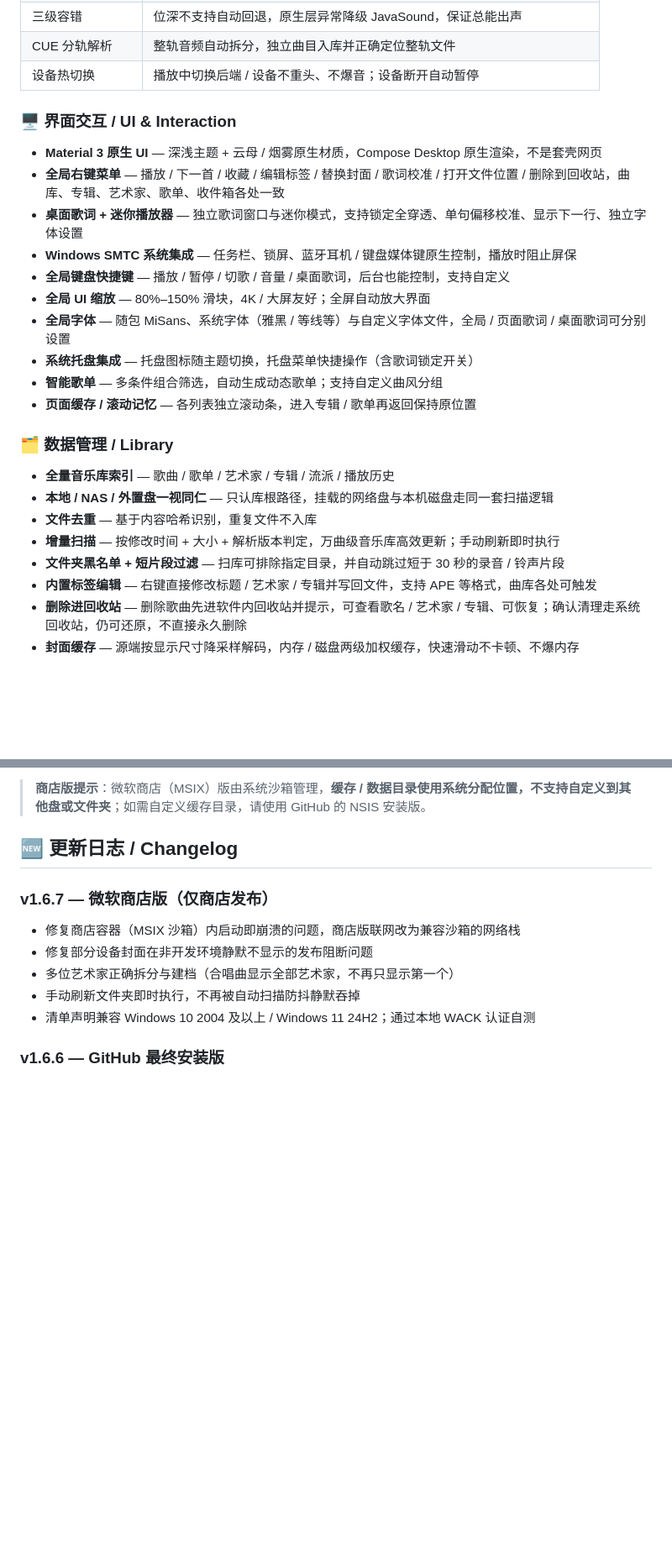
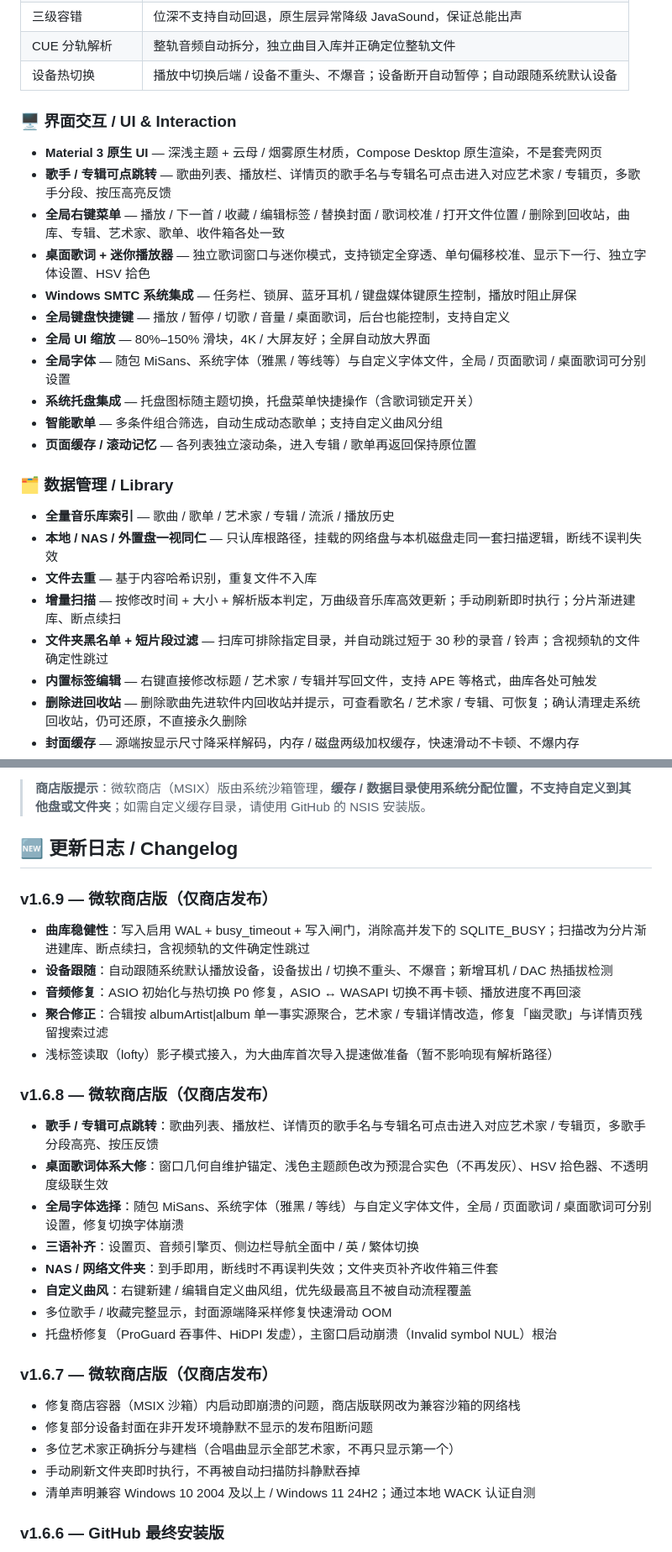
Before and after one commit to LePlayer-Studio/LePlayer, a Markdown page: README.md, 2 parts joined by grey strips. Shown at 84% size. Rendered like a GitHub page; blank space fills up the shorter version.

Commit message:
docs: README ??? v1.6.9(?????)+ ? 1.6.8/1.6.9 ????

```diff
--- a/README.md
+++ b/README.md
@@ -62,13 +62,14 @@ Kotlin × Rust 双引擎 · WASAPI 共享 / 独占 / ASIO 三后端 · 源率直
 | 背压控制 | 写入速率严格跟随播放速率，节奏不受 GC 干扰 |
 | 三级容错 | 位深不支持自动回退，原生层异常降级 JavaSound，保证总能出声 |
 | CUE 分轨解析 | 整轨音频自动拆分，独立曲目入库并正确定位整轨文件 |
-| 设备热切换 | 播放中切换后端 / 设备不重头、不爆音；设备断开自动暂停 |
+| 设备热切换 | 播放中切换后端 / 设备不重头、不爆音；设备断开自动暂停；自动跟随系统默认设备 |
 
 ### 🖥️ 界面交互 / UI & Interaction
 
 - **Material 3 原生 UI** — 深浅主题 + 云母 / 烟雾原生材质，Compose Desktop 原生渲染，不是套壳网页
+- **歌手 / 专辑可点跳转** — 歌曲列表、播放栏、详情页的歌手名与专辑名可点击进入对应艺术家 / 专辑页，多歌手分段、按压高亮反馈
 - **全局右键菜单** — 播放 / 下一首 / 收藏 / 编辑标签 / 替换封面 / 歌词校准 / 打开文件位置 / 删除到回收站，曲库、专辑、艺术家、歌单、收件箱各处一致
-- **桌面歌词 + 迷你播放器** — 独立歌词窗口与迷你模式，支持锁定全穿透、单句偏移校准、显示下一行、独立字体设置
+- **桌面歌词 + 迷你播放器** — 独立歌词窗口与迷你模式，支持锁定全穿透、单句偏移校准、显示下一行、独立字体设置、HSV 拾色
 - **Windows SMTC 系统集成** — 任务栏、锁屏、蓝牙耳机 / 键盘媒体键原生控制，播放时阻止屏保
 - **全局键盘快捷键** — 播放 / 暂停 / 切歌 / 音量 / 桌面歌词，后台也能控制，支持自定义
 - **全局 UI 缩放** — 80%–150% 滑块，4K / 大屏友好；全屏自动放大界面
@@ -80,10 +81,10 @@ Kotlin × Rust 双引擎 · WASAPI 共享 / 独占 / ASIO 三后端 · 源率直
 ### 🗂️ 数据管理 / Library
 
 - **全量音乐库索引** — 歌曲 / 歌单 / 艺术家 / 专辑 / 流派 / 播放历史
-- **本地 / NAS / 外置盘一视同仁** — 只认库根路径，挂载的网络盘与本机磁盘走同一套扫描逻辑
+- **本地 / NAS / 外置盘一视同仁** — 只认库根路径，挂载的网络盘与本机磁盘走同一套扫描逻辑，断线不误判失效
 - **文件去重** — 基于内容哈希识别，重复文件不入库
-- **增量扫描** — 按修改时间 + 大小 + 解析版本判定，万曲级音乐库高效更新；手动刷新即时执行
-- **文件夹黑名单 + 短片段过滤** — 扫库可排除指定目录，并自动跳过短于 30 秒的录音 / 铃声片段
+- **增量扫描** — 按修改时间 + 大小 + 解析版本判定，万曲级音乐库高效更新；手动刷新即时执行；分片渐进建库、断点续扫
+- **文件夹黑名单 + 短片段过滤** — 扫库可排除指定目录，并自动跳过短于 30 秒的录音 / 铃声；含视频轨的文件确定性跳过
 - **内置标签编辑** — 右键直接修改标题 / 艺术家 / 专辑并写回文件，支持 APE 等格式，曲库各处可触发
 - **删除进回收站** — 删除歌曲先进软件内回收站并提示，可查看歌名 / 艺术家 / 专辑、可恢复；确认清理走系统回收站，仍可还原，不直接永久删除
 - **封面缓存** — 源端按显示尺寸降采样解码，内存 / 磁盘两级加权缓存，快速滑动不卡顿、不爆内存
@@ -144,6 +145,25 @@ Kotlin 与 Rust 各展所长——UI 用 Kotlin 快速迭代，音频链路用 R
 > **商店版提示**：微软商店（MSIX）版由系统沙箱管理，**缓存 / 数据目录使用系统分配位置，不支持自定义到其他盘或文件夹**；如需自定义缓存目录，请使用 GitHub 的 NSIS 安装版。
 
 ## 🆕 更新日志 / Changelog
+
+### v1.6.9 — 微软商店版（仅商店发布）
+
+- **曲库稳健性**：写入启用 WAL + busy_timeout + 写入闸门，消除高并发下的 SQLITE_BUSY；扫描改为分片渐进建库、断点续扫，含视频轨的文件确定性跳过
+- **设备跟随**：自动跟随系统默认播放设备，设备拔出 / 切换不重头、不爆音；新增耳机 / DAC 热插拔检测
+- **音频修复**：ASIO 初始化与热切换 P0 修复，ASIO ↔ WASAPI 切换不再卡顿、播放进度不再回滚
+- **聚合修正**：合辑按 albumArtist|album 单一事实源聚合，艺术家 / 专辑详情改造，修复「幽灵歌」与详情页残留搜索过滤
+- 浅标签读取（lofty）影子模式接入，为大曲库首次导入提速做准备（暂不影响现有解析路径）
+
+### v1.6.8 — 微软商店版（仅商店发布）
+
+- **歌手 / 专辑可点跳转**：歌曲列表、播放栏、详情页的歌手名与专辑名可点击进入对应艺术家 / 专辑页，多歌手分段高亮、按压反馈
+- **桌面歌词体系大修**：窗口几何自维护锚定、浅色主题颜色改为预混合实色（不再发灰）、HSV 拾色器、不透明度级联生效
+- **全局字体选择**：随包 MiSans、系统字体（雅黑 / 等线）与自定义字体文件，全局 / 页面歌词 / 桌面歌词可分别设置，修复切换字体崩溃
+- **三语补齐**：设置页、音频引擎页、侧边栏导航全面中 / 英 / 繁体切换
+- **NAS / 网络文件夹**：到手即用，断线时不再误判失效；文件夹页补齐收件箱三件套
+- **自定义曲风**：右键新建 / 编辑自定义曲风组，优先级最高且不被自动流程覆盖
+- 多位歌手 / 收藏完整显示，封面源端降采样修复快速滑动 OOM
+- 托盘桥修复（ProGuard 吞事件、HiDPI 发虚），主窗口启动崩溃（Invalid symbol NUL）根治
 
 ### v1.6.7 — 微软商店版（仅商店发布）
 
```
Also changed, not shown: other parts of README.md (+8 -5 lines).
